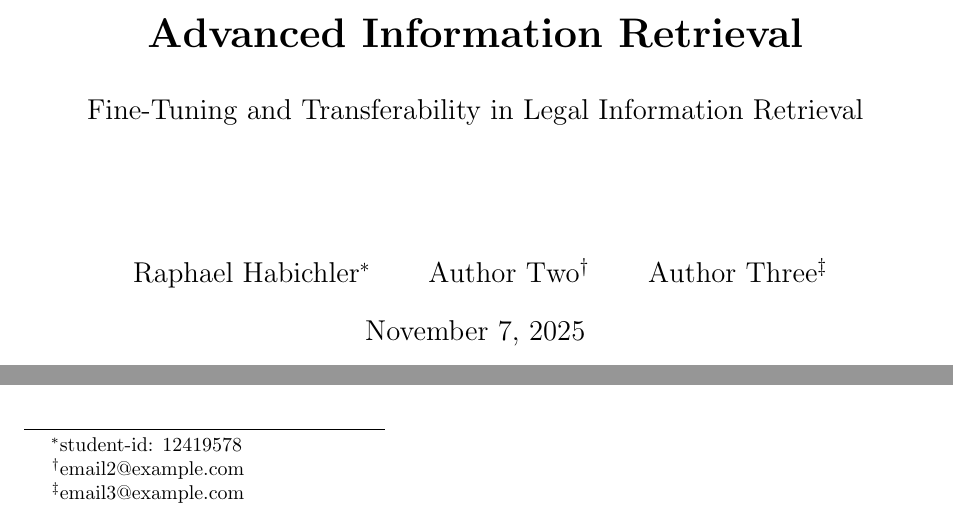
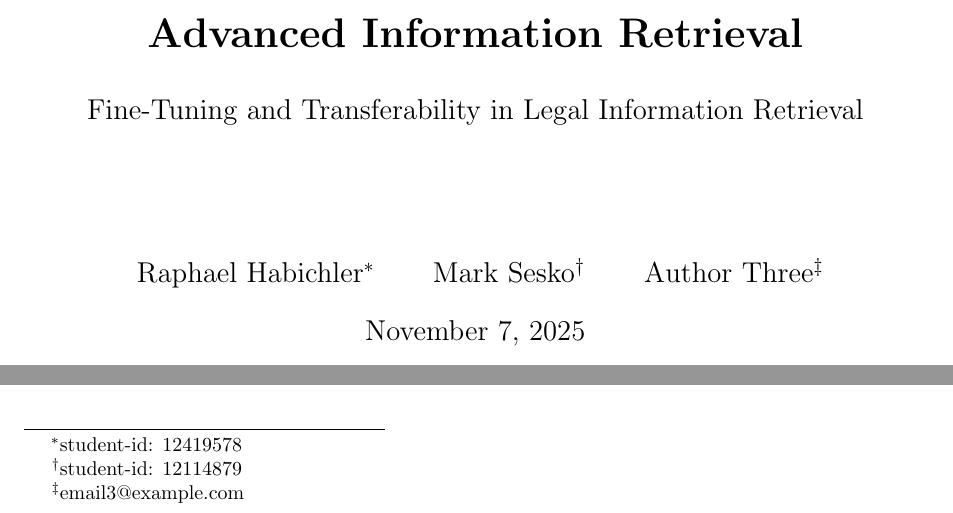
Before and after one commit to rhabichl/Advanced-Information-Retrieval, a LaTeX document (design-document/document.tex): two parts of page 1 of 3, joined at a grey line, cut so that both start at the same text. Compiled offline with pdfLaTeX.

Commit message:
Add name

```diff
--- a/design-document/document.tex
+++ b/design-document/document.tex
@@ -25,7 +25,7 @@
 }
 \author{
     Raphael Habichler\thanks{student-id: 12419578} \and
-    Author Two\thanks{email2@example.com} \and
+    Mark Sesko\thanks{student-id: 12114879} \and
     Author Three\thanks{email3@example.com}
 }
 \date{\today}
```
